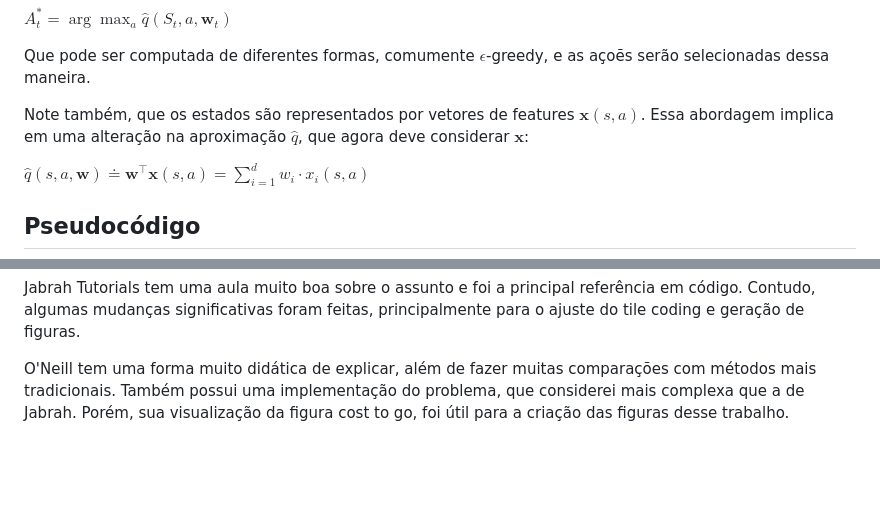
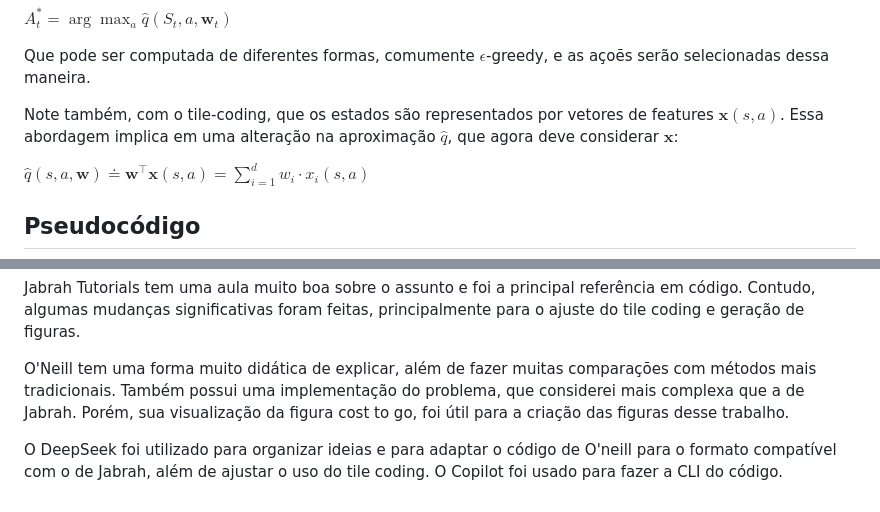
Before and after one commit to jagra26/B2-SARSA-semi-gradiente-tile-coding, a Markdown page: README.md, 2 parts joined by grey strips. GitHub-like rendering; blank space fills up the shorter version.

```diff
--- a/README.md
+++ b/README.md
@@ -86,7 +93,7 @@ $A_t^* = \arg\max_a \hat{q}(S_t, a, \mathbf{w}_t)$
 
 Que pode ser computada de diferentes formas, comumente $\epsilon$-greedy, e as açoẽs serão selecionadas dessa maneira.
 
-Note também, que os estados são representados por vetores de features $\mathbf{x}(s,a)$. Essa abordagem implica em uma alteração na aproximação $\hat{q}$, que agora deve considerar $\mathbf{x}$:
+Note também, com o tile-coding, que os estados são representados por vetores de features $\mathbf{x}(s,a)$. Essa abordagem implica em uma alteração na aproximação $\hat{q}$, que agora deve considerar $\mathbf{x}$:
 
 $\hat{q}(s, a, \mathbf{w}) \doteq \mathbf{w}^\top \mathbf{x}(s, a) = \sum_{i=1}^d w_i \cdot x_i(s, a)$
 
@@ -173,3 +179,5 @@ A principal referência foi Sutton & Barto, que também é referência para as d
 Jabrah Tutorials tem uma aula muito boa sobre o assunto e foi a principal referência em código. Contudo, algumas mudanças significativas foram feitas, principalmente para o ajuste do tile coding e geração de figuras.
 
 O'Neill tem uma forma muito didática de explicar, além de fazer muitas comparações com métodos mais tradicionais. Também possui uma implementação do problema, que considerei mais complexa que a de Jabrah. Porém, sua visualização da figura cost to go, foi útil para a criação das figuras desse trabalho.
+
+O DeepSeek foi utilizado para organizar ideias e para adaptar o código de O'neill para o formato compatível com o de Jabrah, além de ajustar o uso do tile coding. O Copilot foi usado para fazer a CLI do código.
```
Also changed, not shown: other parts of README.md (+15 -9 lines), scripts/README.md (added, +107 -0 lines), media/Learning_curves.png, 6 other files.
